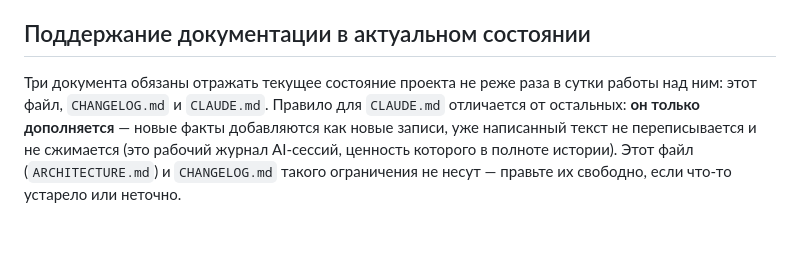
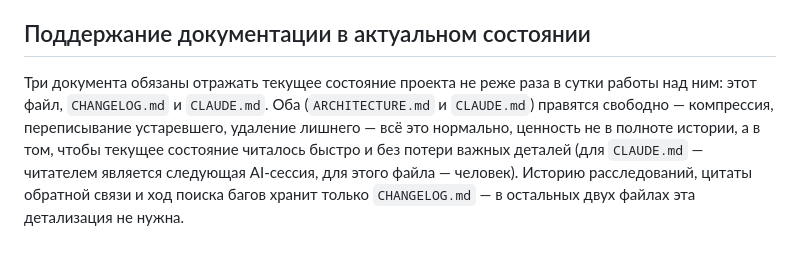
Before and after one commit to ViMo17/emeneau, a Markdown page: ARCHITECTURE.md, the part around the change. GitHub-like rendering.

```diff
--- a/ARCHITECTURE.md
+++ b/ARCHITECTURE.md
@@ -231,10 +231,11 @@ git. Если для работы нужен именно построчный
 ## Поддержание документации в актуальном состоянии
 
 Три документа обязаны отражать текущее состояние проекта не реже раза в
-сутки работы над ним: этот файл, `CHANGELOG.md` и `CLAUDE.md`. Правило
-для `CLAUDE.md` отличается от остальных: **он только дополняется** —
-новые факты добавляются как новые записи, уже написанный текст не
-переписывается и не сжимается (это рабочий журнал AI-сессий, ценность
-которого в полноте истории). Этот файл (`ARCHITECTURE.md`) и
-`CHANGELOG.md` такого ограничения не несут — правьте их свободно, если
-что-то устарело или неточно.
+сутки работы над ним: этот файл, `CHANGELOG.md` и `CLAUDE.md`. Оба
+(`ARCHITECTURE.md` и `CLAUDE.md`) правятся свободно — компрессия,
+переписывание устаревшего, удаление лишнего — всё это нормально, ценность
+не в полноте истории, а в том, чтобы текущее состояние читалось быстро и
+без потери важных деталей (для `CLAUDE.md` — читателем является следующая
+AI-сессия, для этого файла — человек). Историю расследований, цитаты
+обратной связи и ход поиска багов хранит только `CHANGELOG.md` — в
+остальных двух файлах эта детализация не нужна.
```
Also changed, not shown: CLAUDE.md (+17 -14 lines).
